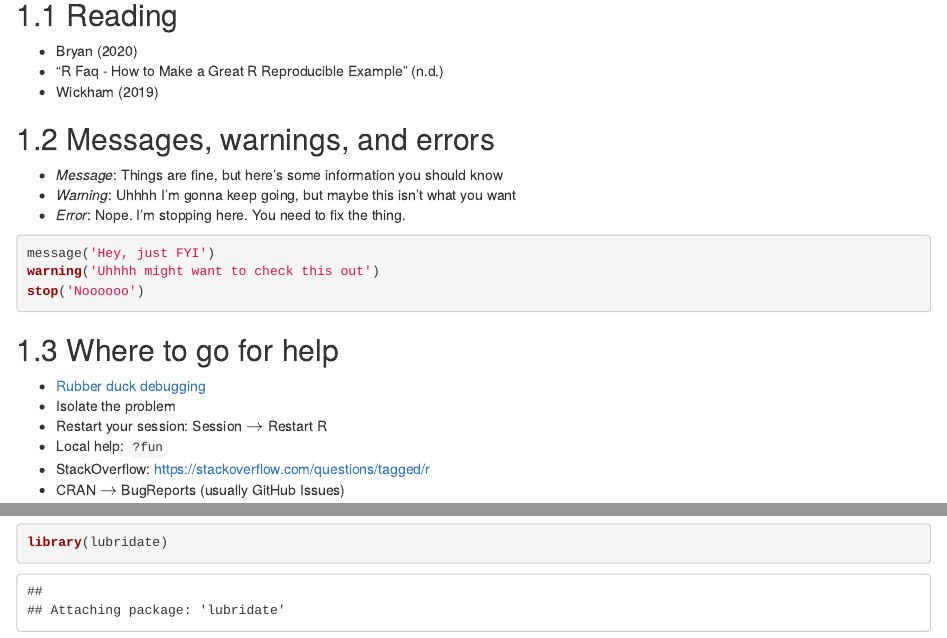
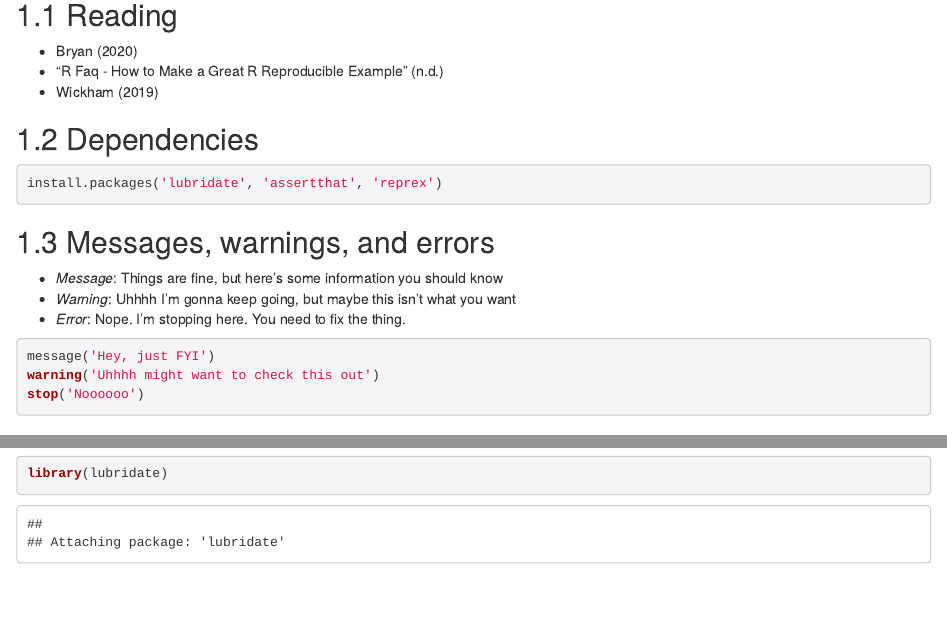
Before and after one commit to data-science-methods/book, an R Markdown document (02-03-getting-help.Rmd): the page in a window 1100 px wide, from 110 px down, and a second part further down, joined at a grey line. Rendered offline with R 4.5, knitr and Pandoc, with nearby package versions; drawn as R Markdown's standard HTML page in place of the format the file asks for.

Commit message:
dependencies list for 02-03

````diff
--- a/02-03-getting-help.Rmd
+++ b/02-03-getting-help.Rmd
@@ -10,6 +10,12 @@
 - @BryanObjectTypeClosure2020
 - @FaqHowMake
 - @WickhamDebugging2019
+
+## Dependencies
+
+```{r, eval = FALSE}
+install.packages('lubridate', 'assertthat', 'reprex')
+```
 
 ## Messages, warnings, and errors
 
````
